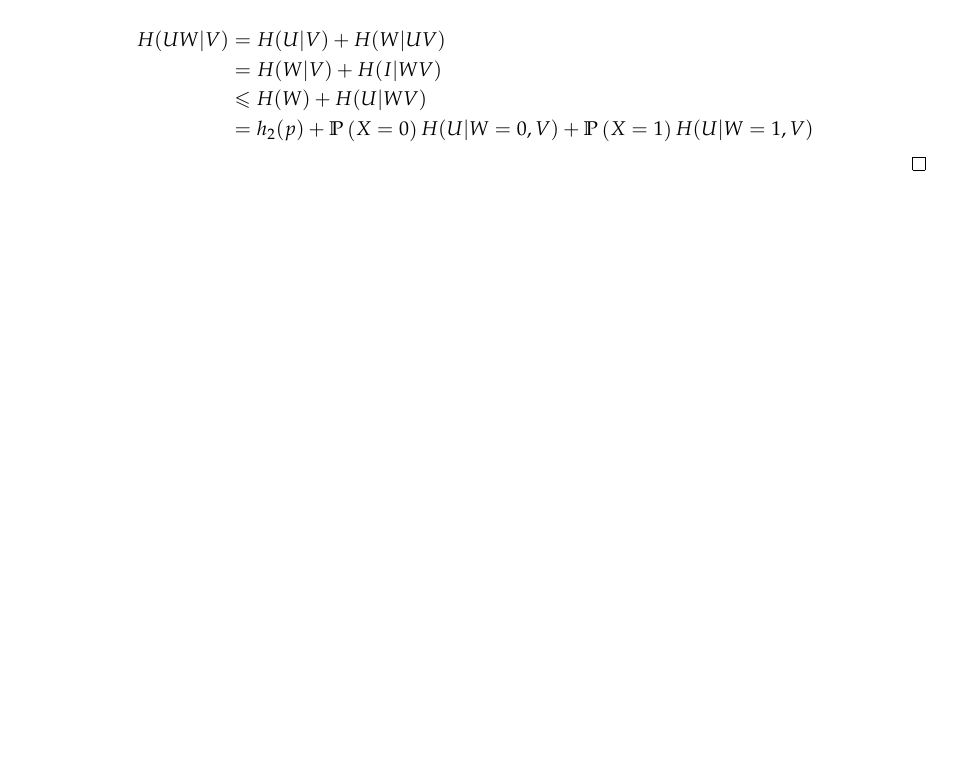
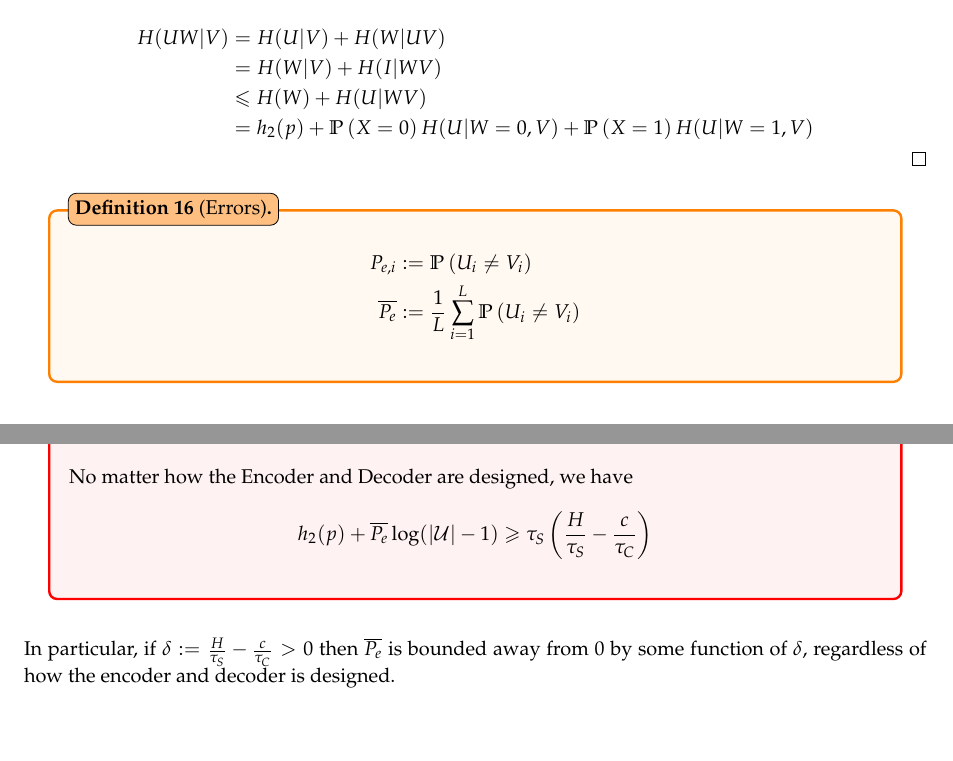
Before and after one commit to marc-chevalier/EPFL-Master-Lectures, a LaTeX document (InfTh/InfTh.tex, which reads InfTh/src/channel.tex): part of page 33 of 34 before the commit and two parts of pages 33 and 34 of 35 after it, the two joined at a grey line, cut so that both start at the same text, the shorter picture padded with empty space. Compiled offline with pdfLaTeX.

Commit message:
[InfTh] De bien mauvaises nouvelles

```diff
--- a/InfTh/src/channel.tex
+++ b/InfTh/src/channel.tex
@@ -123,3 +123,21 @@ ie $(U_1\ldots U_l) \--- (X_1\ldots X_n) \--- (Y_1\ldots Y_n) \--- (V_1\ldots V_
         \end{aligned}
     \]
 \end{proof}
+
+\begin{definition}[Errors]
+    \[
+        \begin{aligned}
+            P_{e,i} &:= \prob{U_i \neq V_i}\\
+            \overline{P_e} &:= \frac{1}{L} \sum\limits_{i=1}^L \prob{U_i \neq V_i}
+        \end{aligned}
+    \]
+\end{definition}
+
+
+\begin{theorem}
+    No matter how the Encoder and Decoder are designed, we have
+    \[
+        h_2(p) + \overline{P_e} \log(\lvert\U\rvert - 1)    \geqslant \tau_S\left( \frac{H}{\tau_S} - \frac{c}{\tau_C}\right)
+    \]
+\end{theorem}
+In particular, if $\delta := \frac{H}{\tau_S} - \frac{c}{\tau_C}>0$ then $\overline{P_e}$ is bounded away from 0 by some function of $\delta$, regardless of how the encoder and decoder is designed.
```
Also changed, not shown: InfTh/InfTh.tex (+1 -1 lines).
